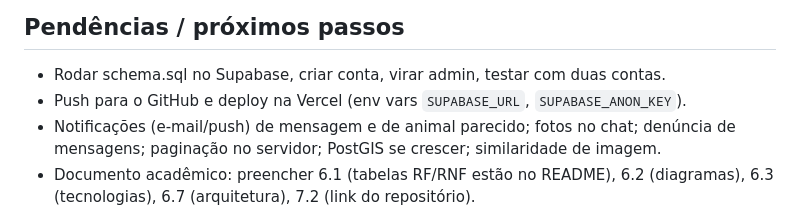
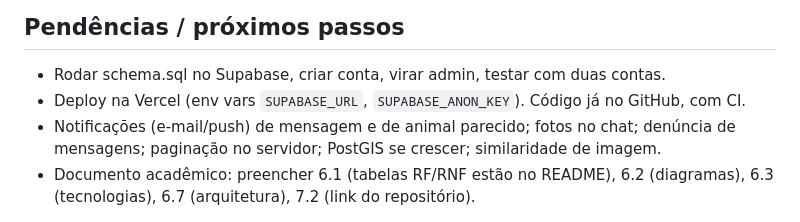
Before and after one commit to makodoy/PetSOS, a Markdown page: CLAUDE.md, the part around the change. Drawn GitHub-style.

Commit message:
Atualiza pendências no CLAUDE.md
Co-Authored-By: Claude Opus 5.5 <noreply@anthropic.com>

```diff
--- a/CLAUDE.md
+++ b/CLAUDE.md
@@ -62,7 +62,7 @@ Cabeçalho (`<header class="site-header">`) é repetido em cada HTML: ao mudar,
 
 ## Pendências / próximos passos
 - Rodar schema.sql no Supabase, criar conta, virar admin, testar com duas contas.
-- Push para o GitHub e deploy na Vercel (env vars `SUPABASE_URL`, `SUPABASE_ANON_KEY`).
+- Deploy na Vercel (env vars `SUPABASE_URL`, `SUPABASE_ANON_KEY`). Código já no GitHub, com CI.
 - Notificações (e-mail/push) de mensagem e de animal parecido; fotos no chat; denúncia de mensagens; paginação no servidor; PostGIS se crescer; similaridade de imagem.
 - Documento acadêmico: preencher 6.1 (tabelas RF/RNF estão no README), 6.2 (diagramas), 6.3 (tecnologias), 6.7 (arquitetura), 7.2 (link do repositório).
 
```
